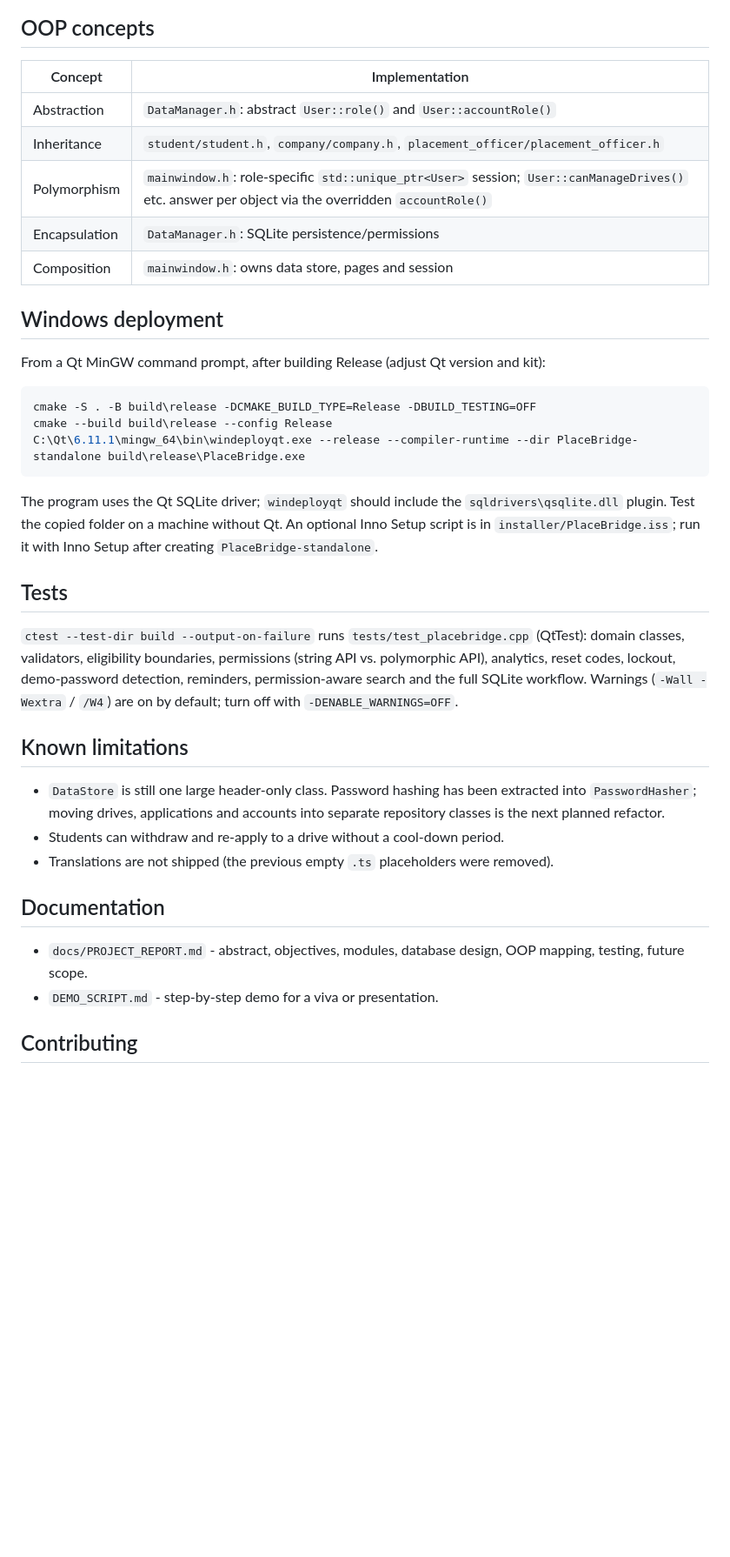
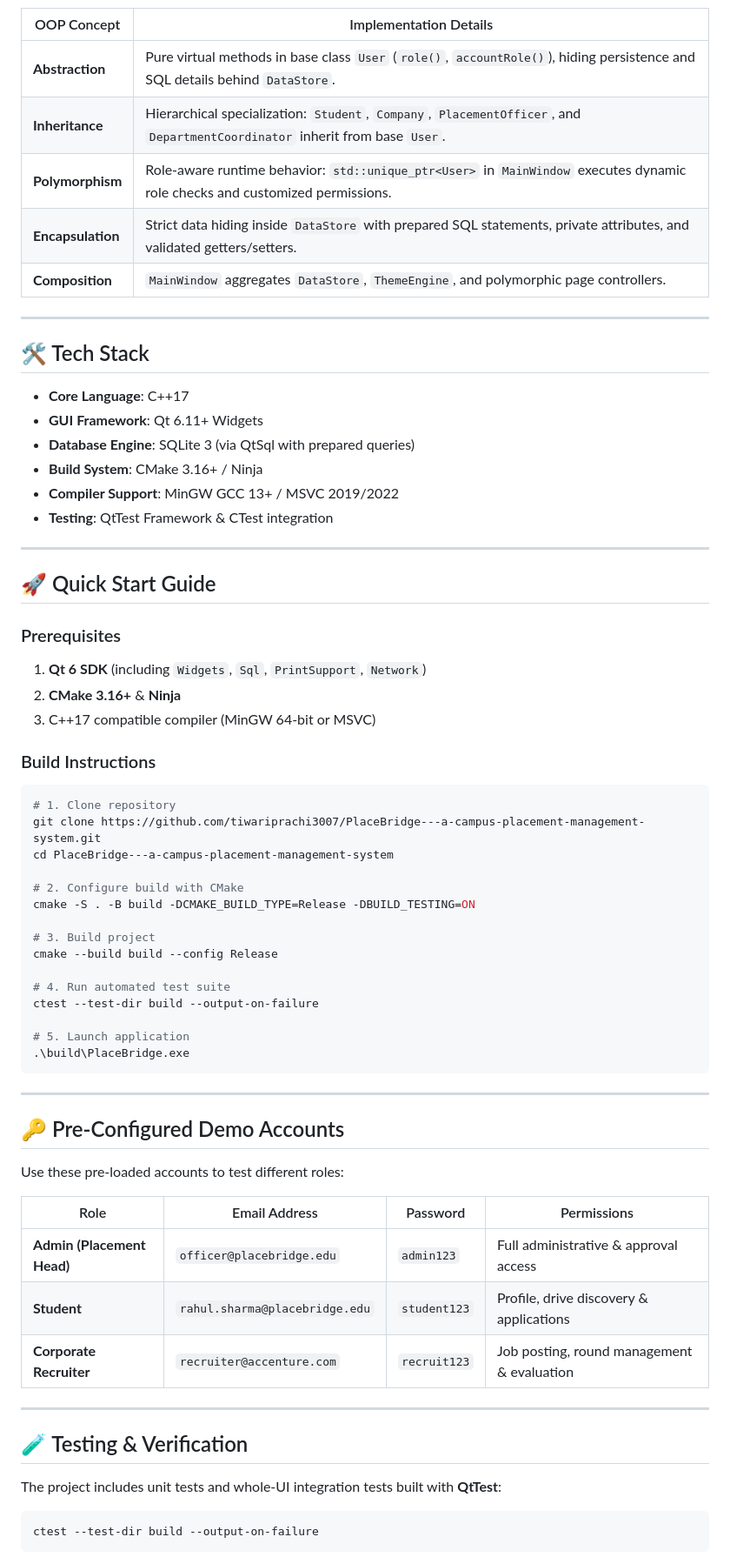
Before and after one commit to tiwariprachi3007/PlaceBridge---a-campus-placement-management-system, a Markdown page: README.md, the part around one of its changes. Shown at 87% size. Drawn GitHub-style; blank space fills up the shorter version.

````diff
--- a/README.md
+++ b/README.md
@@ -133,50 +139,72 @@ classDiagram
 ```
 
-## OOP concepts
+| OOP Concept | Implementation Details |
+|---|---|
+| **Abstraction** | Pure virtual methods in base class `User` (`role()`, `accountRole()`), hiding persistence and SQL details behind `DataStore`. |
+| **Inheritance** | Hierarchical specialization: `Student`, `Company`, `PlacementOfficer`, and `DepartmentCoordinator` inherit from base `User`. |
+| **Polymorphism** | Role-aware runtime behavior: `std::unique_ptr<User>` in `MainWindow` executes dynamic role checks and customized permissions. |
+| **Encapsulation** | Strict data hiding inside `DataStore` with prepared SQL statements, private attributes, and validated getters/setters. |
+| **Composition** | `MainWindow` aggregates `DataStore`, `ThemeEngine`, and polymorphic page controllers. |
 
-| Concept | Implementation |
-|---|---|
-| Abstraction | `DataManager.h`: abstract `User::role()` and `User::accountRole()` |
-| Inheritance | `student/student.h`, `company/company.h`, `placement_officer/placement_officer.h` |
-| Polymorphism | `mainwindow.h`: role-specific `std::unique_ptr<User>` session; `User::canManageDrives()` etc. answer per object via the overridden `accountRole()` |
-| Encapsulation | `DataManager.h`: SQLite persistence/permissions |
-| Composition | `mainwindow.h`: owns data store, pages and session |
+---
 
-## Windows deployment
+## 🛠️ Tech Stack
 
-From a Qt MinGW command prompt, after building Release (adjust Qt version and kit):
+- **Core Language**: C++17
+- **GUI Framework**: Qt 6.11+ Widgets
+- **Database Engine**: SQLite 3 (via QtSql with prepared queries)
+- **Build System**: CMake 3.16+ / Ninja
+- **Compiler Support**: MinGW GCC 13+ / MSVC 2019/2022
+- **Testing**: QtTest Framework & CTest integration
+
+---
+
+## 🚀 Quick Start Guide
+
+### Prerequisites
+1. **Qt 6 SDK** (including `Widgets`, `Sql`, `PrintSupport`, `Network`)
+2. **CMake 3.16+** & **Ninja**
+3. C++17 compatible compiler (MinGW 64-bit or MSVC)
+
+### Build Instructions
 
 ```powershell
-cmake -S . -B build\release -DCMAKE_BUILD_TYPE=Release -DBUILD_TESTING=OFF
-cmake --build build\release --config Release
-C:\Qt\6.11.1\mingw_64\bin\windeployqt.exe --release --compiler-runtime --dir PlaceBridge-standalone build\release\PlaceBridge.exe
+# 1. Clone repository
+git clone https://github.com/tiwariprachi3007/PlaceBridge---a-campus-placement-management-system.git
+cd PlaceBridge---a-campus-placement-management-system
+
+# 2. Configure build with CMake
+cmake -S . -B build -DCMAKE_BUILD_TYPE=Release -DBUILD_TESTING=ON
+
+# 3. Build project
+cmake --build build --config Release
+
+# 4. Run automated test suite
+ctest --test-dir build --output-on-failure
+
+# 5. Launch application
+.\build\PlaceBridge.exe
 ```
 
-The program uses the Qt SQLite driver; `windeployqt` should include the
-`sqldrivers\qsqlite.dll` plugin. Test the copied folder on a machine without Qt.
-An optional Inno Setup script is in `installer/PlaceBridge.iss`; run it with
-Inno Setup after creating `PlaceBridge-standalone`.
+---
 
-## Tests
+## 🔑 Pre-Configured Demo Accounts
 
-`ctest --test-dir build --output-on-failure` runs `tests/test_placebridge.cpp`
-(QtTest): domain classes, validators, eligibility boundaries, permissions
-(string API vs. polymorphic API), analytics, reset codes, lockout, demo-password
-detection, reminders, permission-aware search and the full SQLite workflow.
-Warnings (`-Wall -Wextra` / `/W4`) are on by default; turn off with `-DENABLE_WARNINGS=OFF`.
+Use these pre-loaded accounts to test different roles:
 
-## Known limitations
+| Role | Email Address | Password | Permissions |
+|---|---|---|---|
+| **Admin (Placement Head)** | `officer@placebridge.edu` | `admin123` | Full administrative & approval access |
+| **Student** | `rahul.sharma@placebridge.edu` | `student123` | Profile, drive discovery & applications |
+| **Corporate Recruiter** | `recruiter@accenture.com` | `recruit123` | Job posting, round management & evaluation |
 
-- `DataStore` is still one large header-only class. Password hashing has been
-  extracted into `PasswordHasher`; moving drives, applications and accounts into
-  separate repository classes is the next planned refactor.
-- Students can withdraw and re-apply to a drive without a cool-down period.
-- Translations are not shipped (the previous empty `.ts` placeholders were removed).
+---
 
-## Documentation
+## 🧪 Testing & Verification
 
-- `docs/PROJECT_REPORT.md` - abstract, objectives, modules, database design, OOP mapping, testing, future scope.
-- `DEMO_SCRIPT.md` - step-by-step demo for a viva or presentation.
+The project includes unit tests and whole-UI integration tests built with **QtTest**:
 
-## Contributing
+```powershell
+ctest --test-dir build --output-on-failure
+```
 
````
Also changed, not shown: other parts of README.md (+151 -106 lines), docs/screenshots/admin-dashboard.png (added), docs/screenshots/login.png (added), docs/screenshots/student-portal.png (added).
